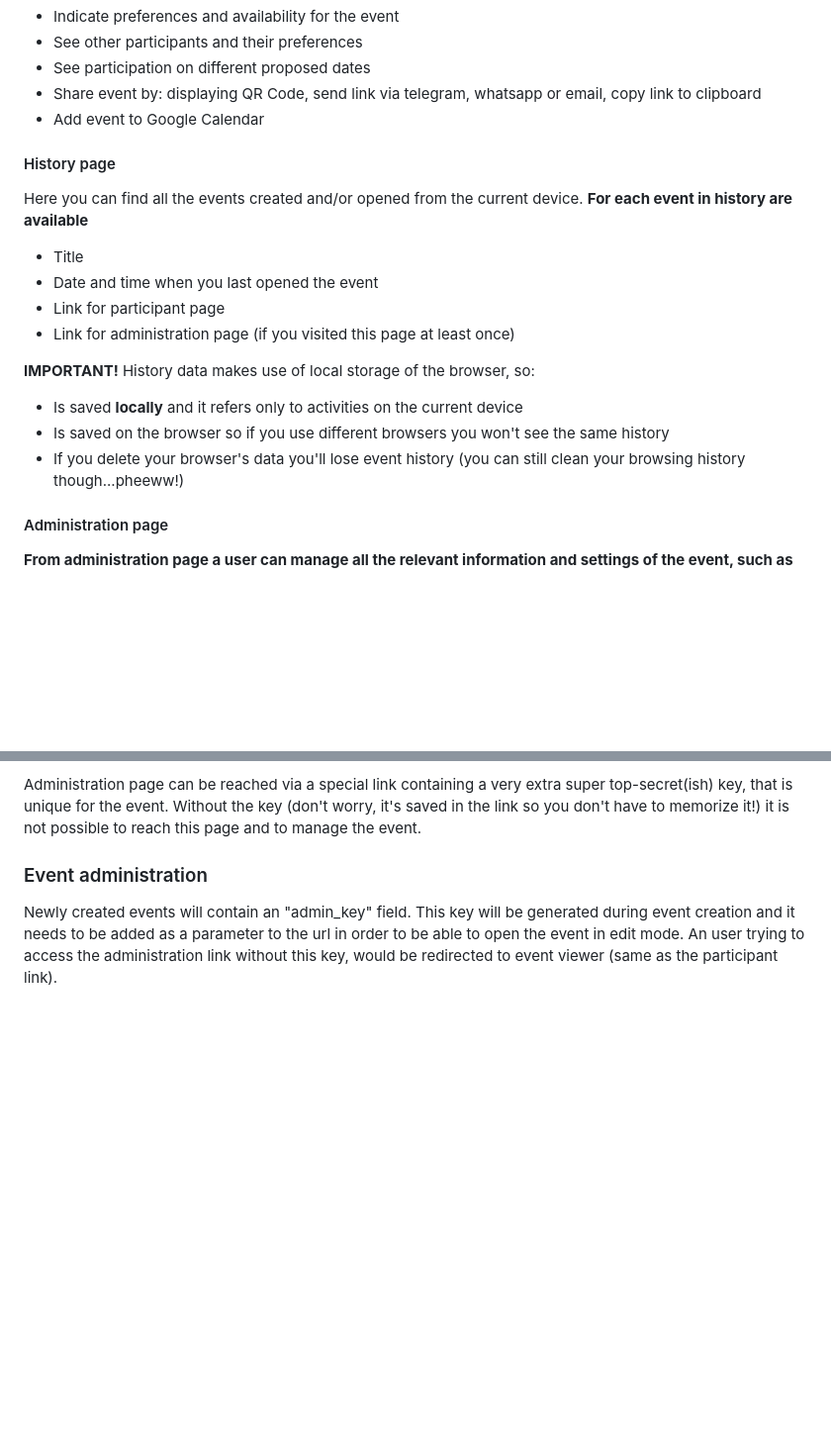
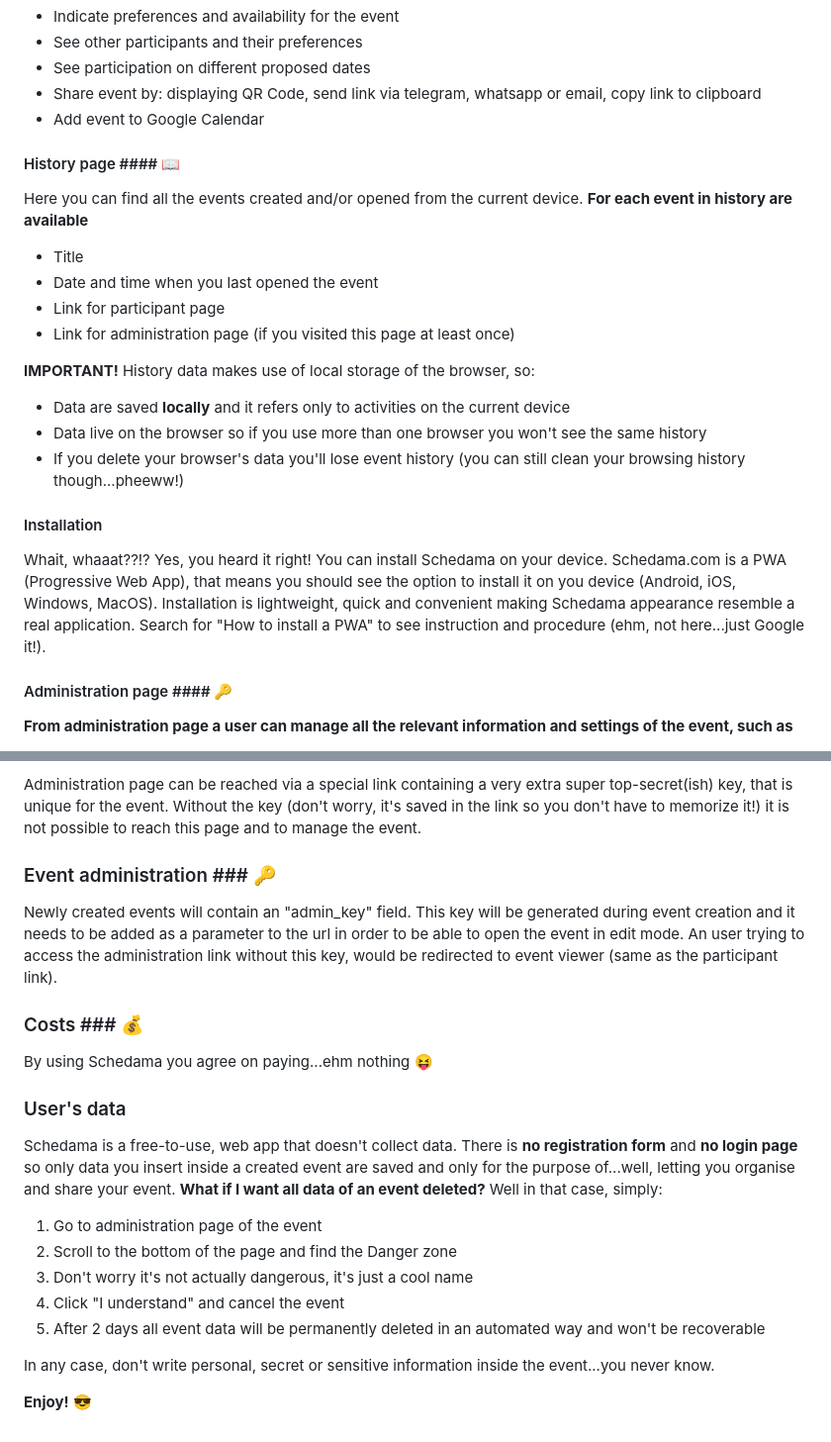
Before and after one commit to alessandro-amadelli/schedama, a Markdown page: README.md, 2 parts joined by grey strips. Shown: that part at 99% size. GitHub-like rendering; blank space fills up the shorter version.

```diff
--- a/README.md
+++ b/README.md
@@ -29,7 +29,7 @@ A countdown is also available showing remaining time until event starts (or ends
 - Add event to Google Calendar
 
 
-#### History page ####
+#### History page #### 📖
 Here you can find all the events created and/or opened from the current device.
 **For each event in history are available**
 - Title
@@ -38,12 +38,17 @@ Here you can find all the events created and/or opened from the current device.
 - Link for administration page (if you visited this page at least once)
 
 **IMPORTANT!** History data makes use of local storage of the browser, so:
-- Is saved **locally** and it refers only to activities on the current device
-- Is saved on the browser so if you use different browsers you won't see the same history
+- Data are saved **locally** and it refers only to activities on the current device
+- Data live on the browser so if you use more than one browser you won't see the same history
 - If you delete your browser's data you'll lose event history (you can still clean your browsing history though...pheeww!)
 
+#### Installation ####
+Whait, whaaat??!?
+Yes, you heard it right! You can install Schedama on your device.
+Schedama.com is a PWA (Progressive Web App), that means you should see the option to install it on you device (Android, iOS, Windows, MacOS). Installation is lightweight, quick and convenient making Schedama appearance resemble a real application.
+Search for "How to install a PWA" to see instruction and procedure (ehm, not here...just Google it!).
 
-#### Administration page ####
+#### Administration page #### 🔑
 **From administration page a user can manage all the relevant information and settings of the event, such as**
 - Title
 - Description
@@ -58,7 +63,26 @@ Here you can find all the events created and/or opened from the current device.
 Administration page can be reached via a special link containing a very extra super top-secret(ish) key, that is unique for the event.
 Without the key (don't worry, it's saved in the link so you don't have to memorize it!) it is not possible to reach this page and to manage the event.
 
-### Event administration ###
+### Event administration ### 🔑
 Newly created events will contain an "admin_key" field.
 This key will be generated during event creation and it needs to be added as a parameter to the url in order to be able to open the event in edit mode.
 An user trying to access the administration link without this key, would be redirected to event viewer (same as the participant link).
+
+
+### Costs ### 💰
+By using Schedama you agree on paying...ehm nothing 😝
+
+### User's data ###
+Schedama is a free-to-use, web app that doesn't collect data.
+There is **no registration form** and **no login page** so only data you insert inside a created event are saved and only for the purpose of...well, letting you organise and share your event.
+**What if I want all data of an event deleted?**
+Well in that case, simply:
+1. Go to administration page of the event
+2. Scroll to the bottom of the page and find the Danger zone
+3. Don't worry it's not actually dangerous, it's just a cool name
+4. Click "I understand" and cancel the event
+5. After 2 days all event data will be permanently deleted in an automated way and won't be recoverable
+
+In any case, don't write personal, secret or sensitive information inside the event...you never know.
+
+**Enjoy!** 😎
```
